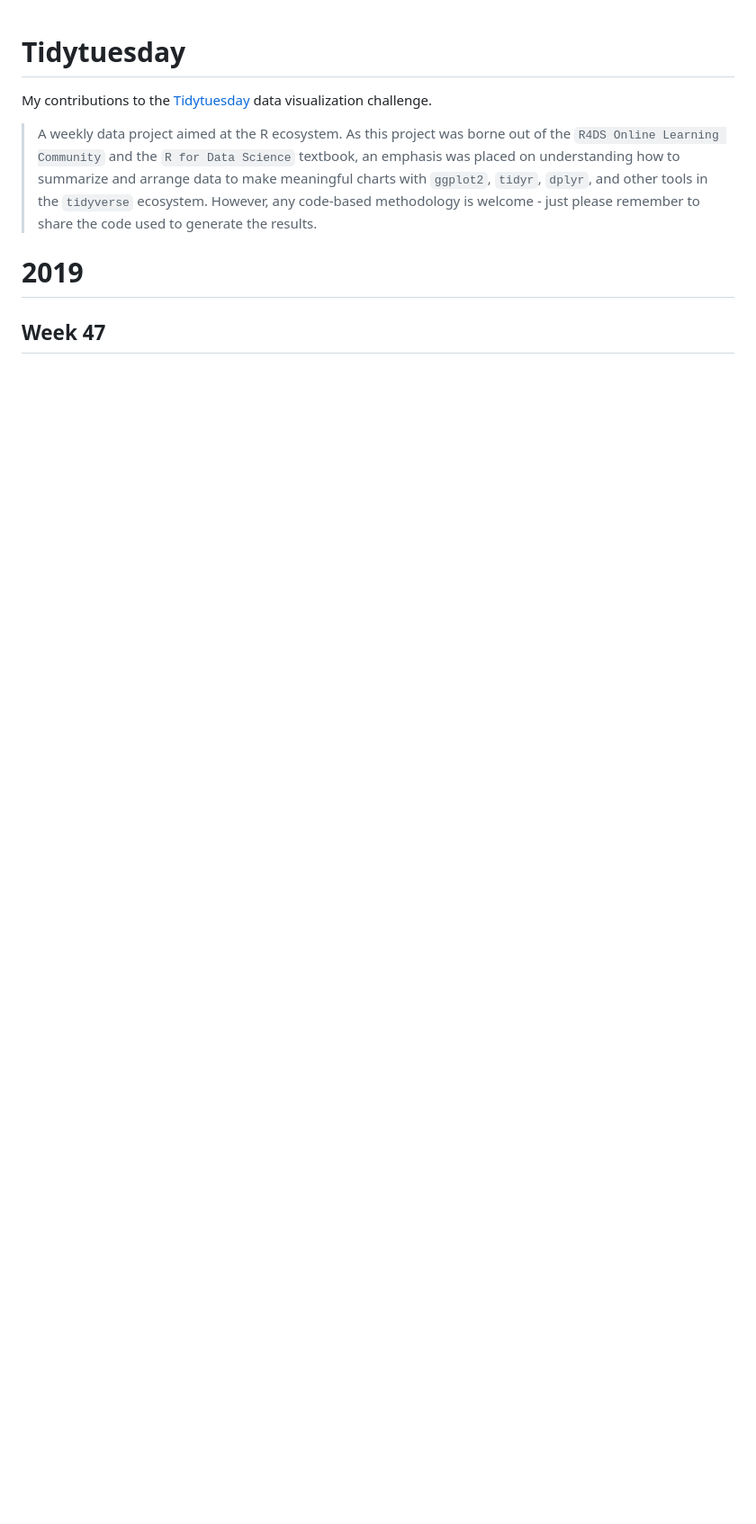
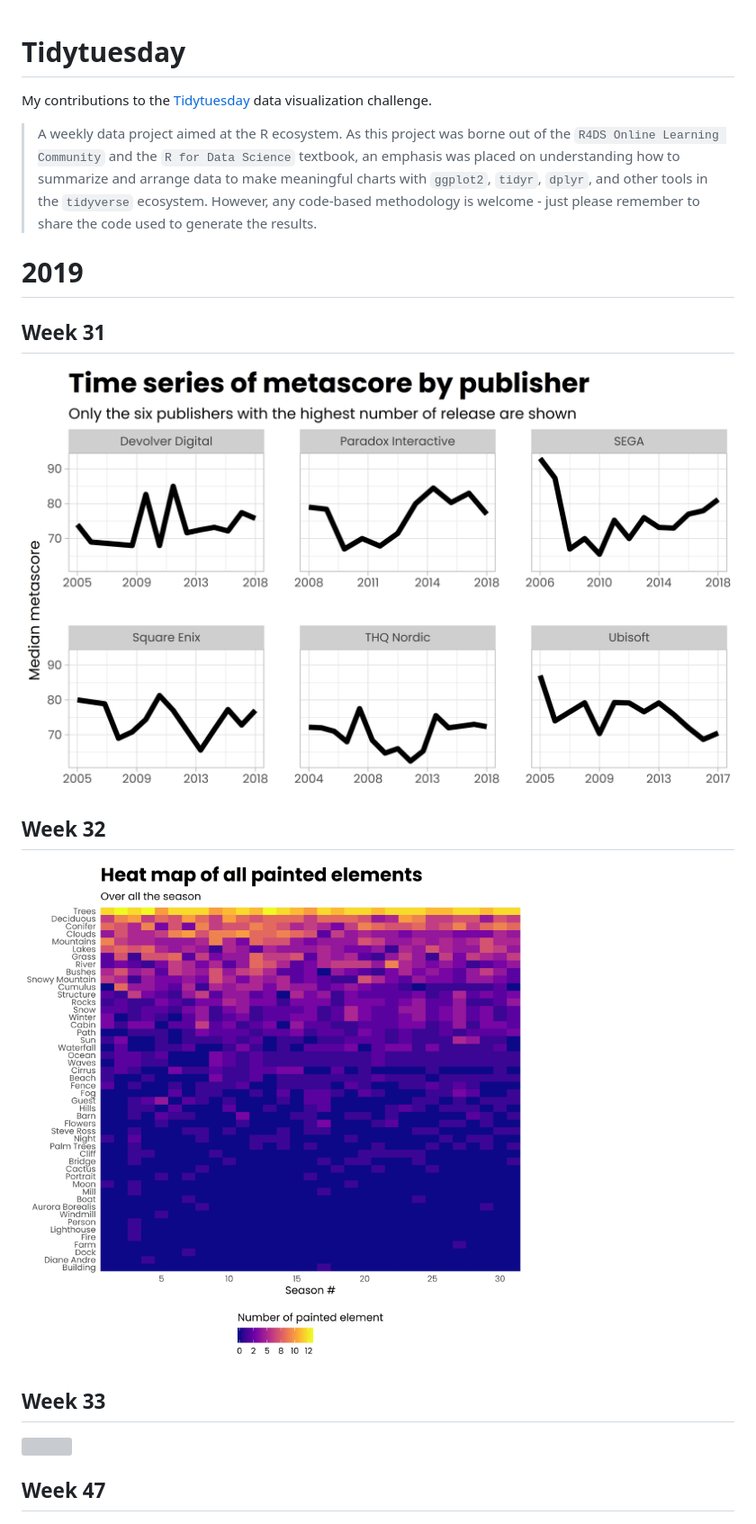
Before and after one commit to PMassicotte/tidytuesday, a Markdown page: README.md, the part around the change. Shown: that part at 90% size. GitHub-like rendering; pictures changed too: graphs/tidytuesday_2019_week31.png (added), graphs/tidytuesday_2019_week32.png (added); blank space fills up the shorter version; grey boxes are pictures that could not be loaded.

Commit message:
Adding weeks 31, 32 and 33.

```diff
--- a/README.md
+++ b/README.md
@@ -6,6 +6,18 @@ My contributions to the [Tidytuesday](https://github.com/rfordatascience/tidytue
 
 
 # 2019
+
+## Week 31
+
+![](graphs/tidytuesday_2019_week31.png)
+
+## Week 32
+
+![](graphs/tidytuesday_2019_week32.png)
+
+## Week 33
+
+![](graphs/tidytuesday_2019_week33.png)
 
 ## Week 47
 
```
Also changed, not shown: 7 other files.
